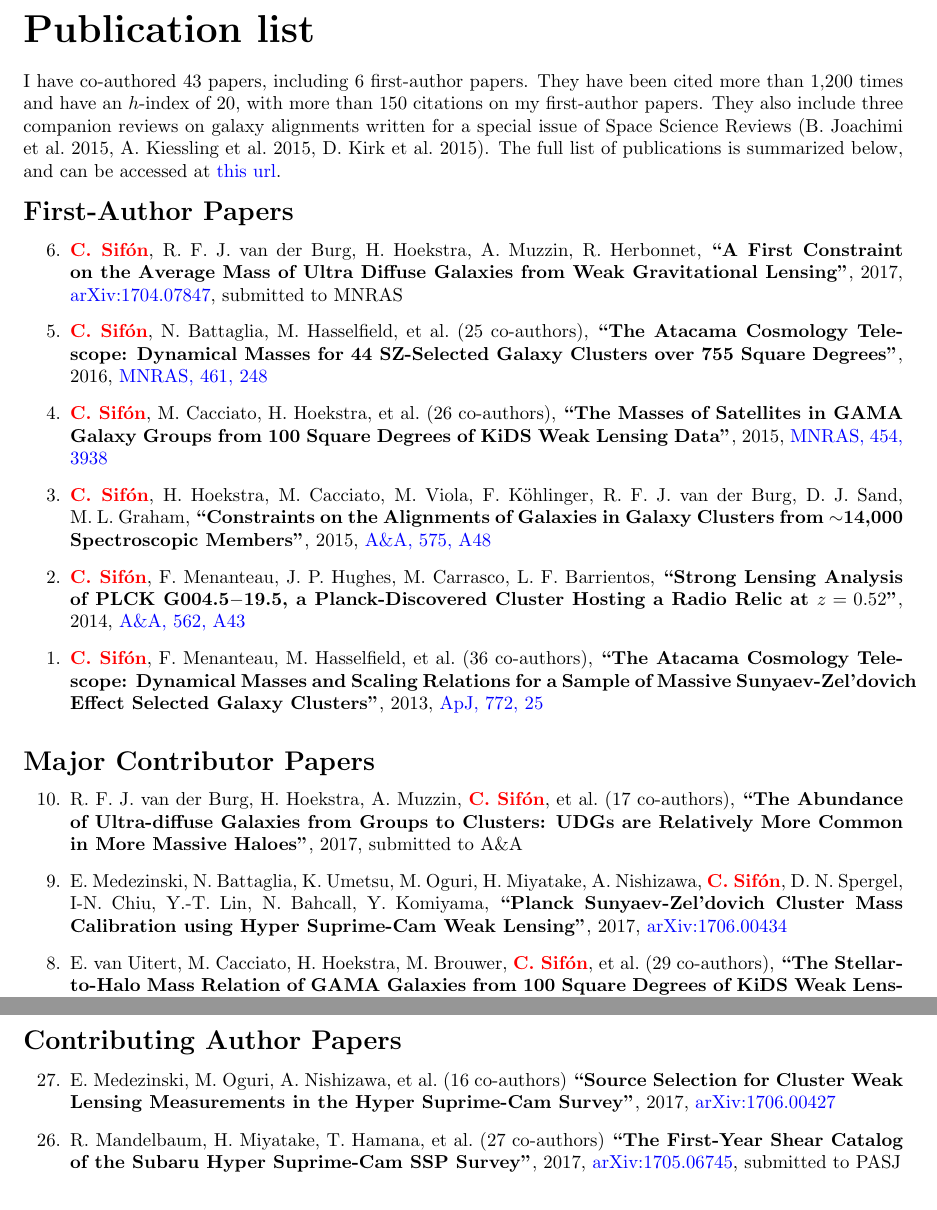
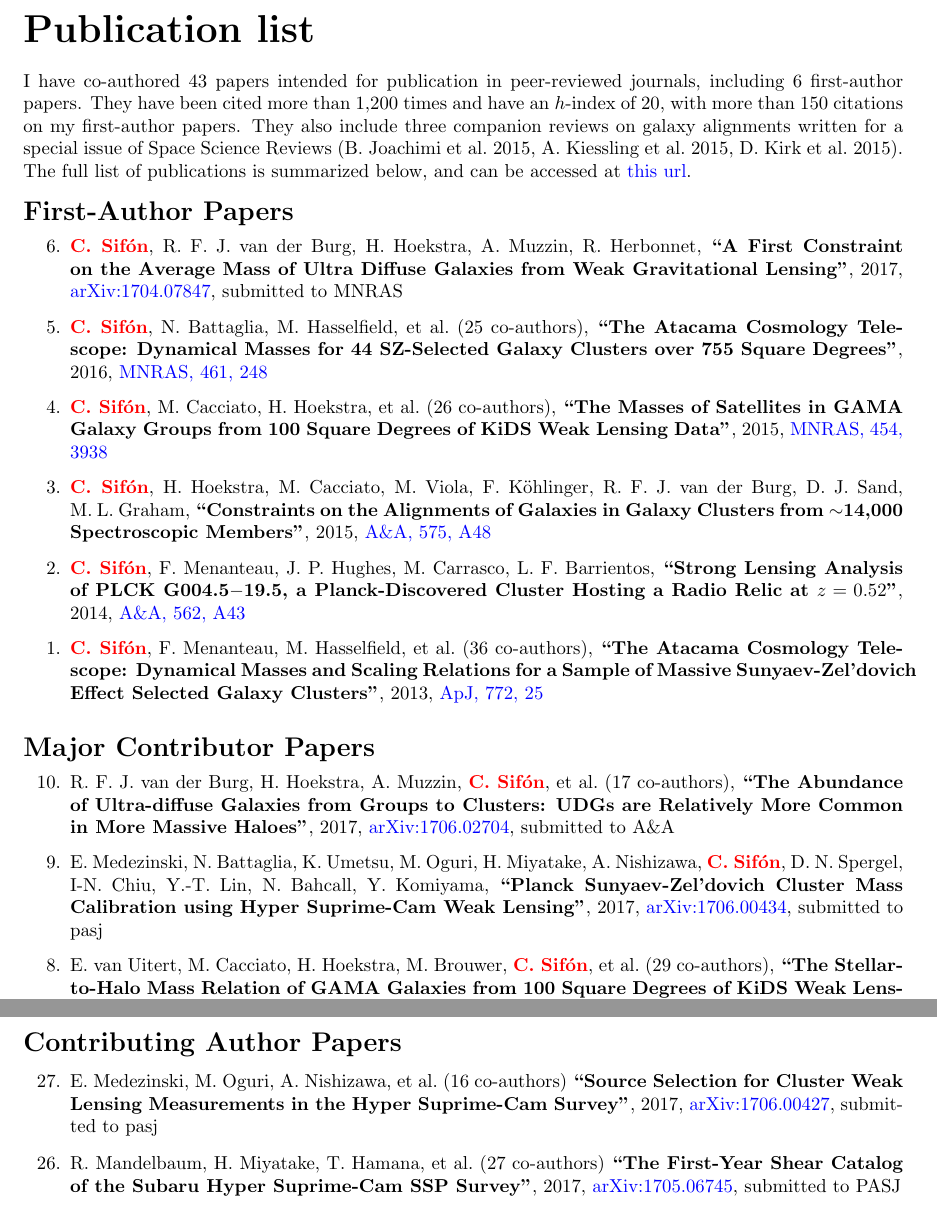
Before and after one commit to cristobal-sifon/cv, a LaTeX document (Sifon_publications.tex): two parts of pages 1 and 2 of 4, joined at a grey line, cut so that both start at the same text. Compiled offline with pdfLaTeX.

Commit message:
Remco's arxiv number

```diff
--- a/Sifon_publications.tex
+++ b/Sifon_publications.tex
@@ -48,13 +48,13 @@
 {\bf\huge Publication list}\\
 
 \noindent
-I have co-authored 43 papers, including 6 first-author papers. They have been
-cited more than 1,200 times and have an $h$-index of 20, with more than 150
-citations on my first-author papers. They also include three companion reviews on
-galaxy alignments written for a special issue of Space Science Reviews (B.\
-Joachimi et al.\ 2015, A.\ Kiessling et al.\ 2015, D.\ Kirk et al.\ 2015). The
-full list of publications is summarized below, and can be accessed at
-\href{https://goo.gl/LAu9G4}{this url}.
+I have co-authored 43 papers intended for publication in peer-reviewed journals,
+including 6 first-author papers. They have been cited more than 1,200 times and
+have an $h$-index of 20, with more than 150 citations on my first-author papers.
+They also include three companion reviews on galaxy alignments written for a
+special issue of Space Science Reviews (B.\ Joachimi et al.\ 2015, A.\ Kiessling
+et al.\ 2015, D.\ Kirk et al.\ 2015). The full list of publications is summarized
+below, and can be accessed at \href{https://goo.gl/LAu9G4}{this url}.
 
 \vspace{0.4cm}
 \noindent
@@ -138,7 +138,7 @@ R.~F.~J.~van~der~Burg, H.~Hoekstra, A.~Muzzin, \myself, \etal{17},
 % S.~Mcgee, R.~Nakajima, N.~Napolitano, E.~N.~Taylor, E.~Valentijn,
 \paper{The Abundance of Ultra-diffuse Galaxies from Groups to Clusters: UDGs
 are Relatively More Common in More Massive Haloes},
-2017,
+2017, \href{http://adsabs.harvard.edu/abs/2017arXiv170602704V}{arXiv:1706.02704},
 \submitted{\aap}
 
 \item
@@ -146,7 +146,8 @@ E.~Medezinski, N.~Battaglia, K.~Umetsu, M.~Oguri, H.~Miyatake, A.~Nishizawa,
 \myself, D.~N.~Spergel, I-N.~Chiu, Y.-T.~Lin, N.~Bahcall, Y.~Komiyama,
 \paper{Planck Sunyaev-Zel’dovich Cluster Mass Calibration using Hyper Suprime-Cam Weak
 Lensing},
-2017, \href{http://adsabs.harvard.edu/abs/2017arXiv170600434M}{arXiv:1706.00434}
+2017, \href{http://adsabs.harvard.edu/abs/2017arXiv170600434M}{arXiv:1706.00434},
+\submitted{pasj}
 
 \item
 E.~van~Uitert, M.~Cacciato, H.~Hoekstra, M.~Brouwer, \myself, \etal{29},
@@ -226,7 +227,8 @@ Merging Cluster at Redshift 0.87},
 E.~Medezinski, M.~Oguri, A.~Nishizawa, \etal{16}
 \paper{Source Selection for Cluster Weak Lensing Measurements in the Hyper Suprime-Cam
 Survey},
-2017, \href{http://adsabs.harvard.edu/abs/2017arXiv170600427M}{arXiv:1706.00427}
+2017, \href{http://adsabs.harvard.edu/abs/2017arXiv170600427M}{arXiv:1706.00427},
+\submitted{pasj}
 
 \item
 R.~Mandelbaum, H.~Miyatake, T.~Hamana, \etal{27}
```
Also changed, not shown: Sifon_publications.pdf.
